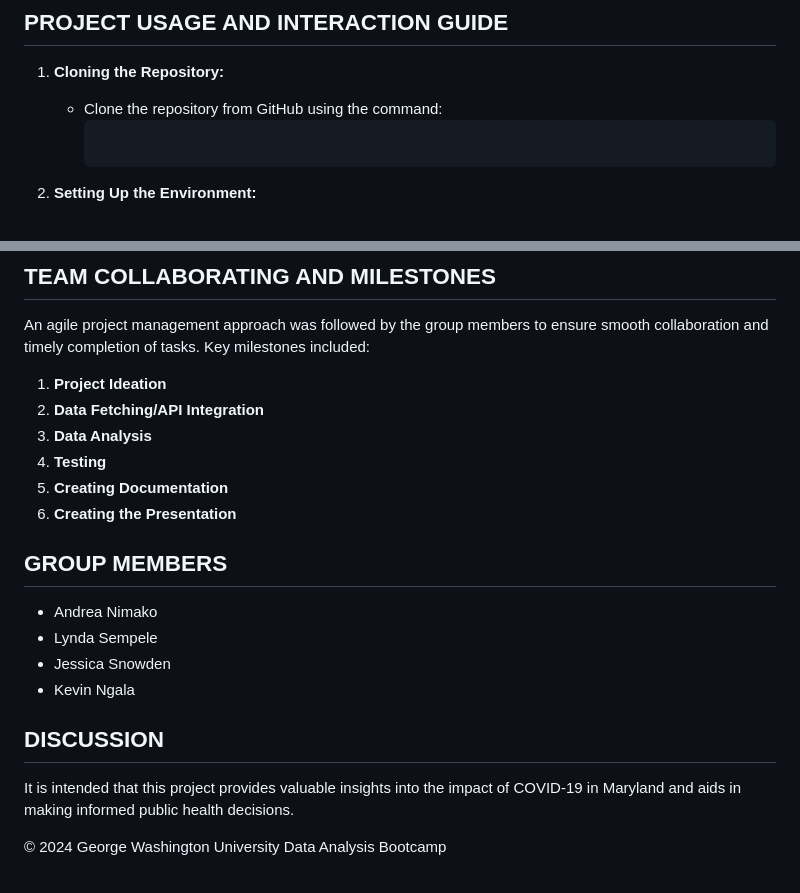
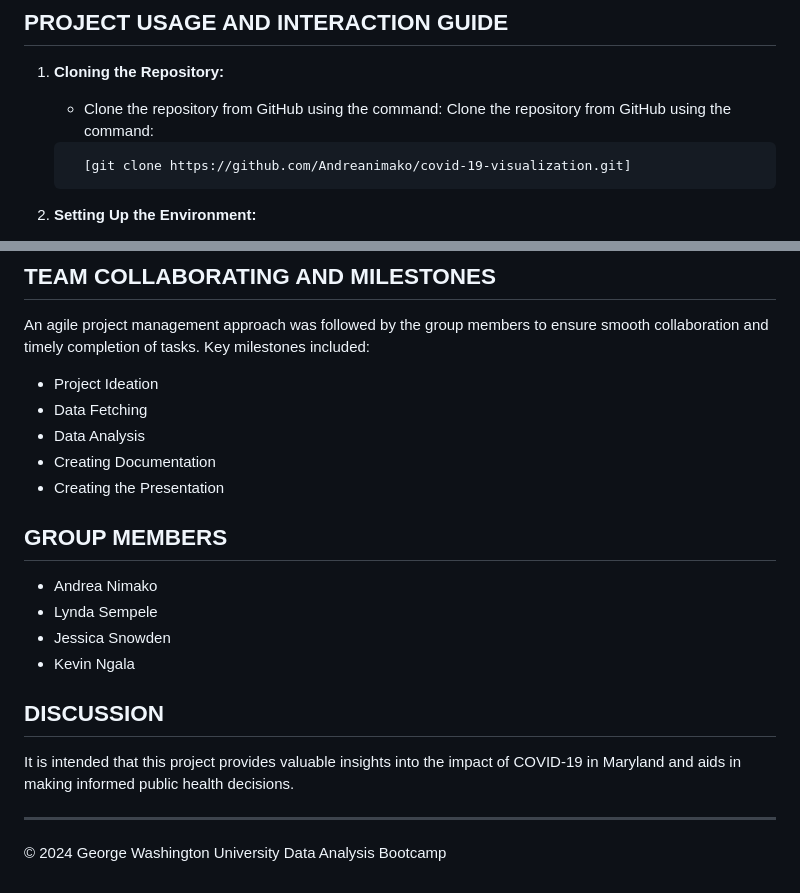
Before and after one commit to Andreanimako/covid-19-visualisation, a Markdown page: README.md, 2 parts joined by grey strips. GitHub-like rendering.

````diff
--- a/README.md
+++ b/README.md
@@ -51,8 +51,11 @@ The visualization application for the project was built using similar codes from
 ## PROJECT USAGE AND INTERACTION GUIDE
 1. **Cloning the Repository:**
    - Clone the repository from GitHub using the command:
-     ```git clone https://github.com/Andreanimako/covid-19-visualization.git
-     ```
+Clone the repository from GitHub using the command:
+   ```
+     [git clone https://github.com/Andreanimako/covid-19-visualization.git]
+   ```
+
 2. **Setting Up the Environment:**
    - Navigate to the project directory.
    - Create and activate a virtual environment.
@@ -75,12 +78,11 @@ Gratitude is extended to the following organizations for their support of the Gr
 
 ## TEAM COLLABORATING AND MILESTONES
 An agile project management approach was followed by the group members to ensure smooth collaboration and timely completion of tasks. Key milestones included:
-1. **Project Ideation**
-2. **Data Fetching/API Integration**
-3. **Data Analysis**
-4. **Testing**
-5. **Creating Documentation**
-6. **Creating the Presentation**
+- Project Ideation
+- Data Fetching
+- Data Analysis
+- Creating Documentation
+- Creating the Presentation
 
 ## GROUP MEMBERS
 - Andrea Nimako
@@ -91,4 +93,5 @@ An agile project management approach was followed by the group members to ensure
 ## DISCUSSION
 It is intended that this project provides valuable insights into the impact of COVID-19 in Maryland and aids in making informed public health decisions.
 
+---
 © 2024 George Washington University Data Analysis Bootcamp
````
